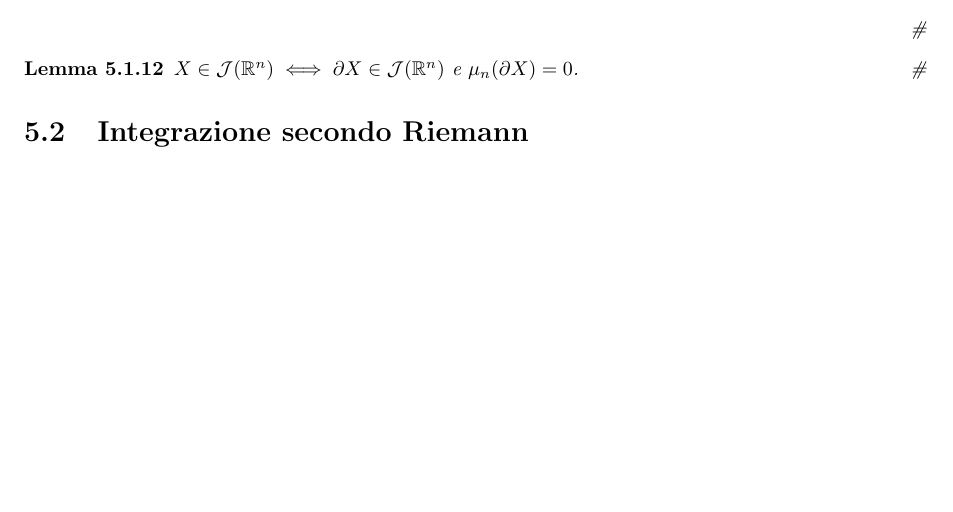
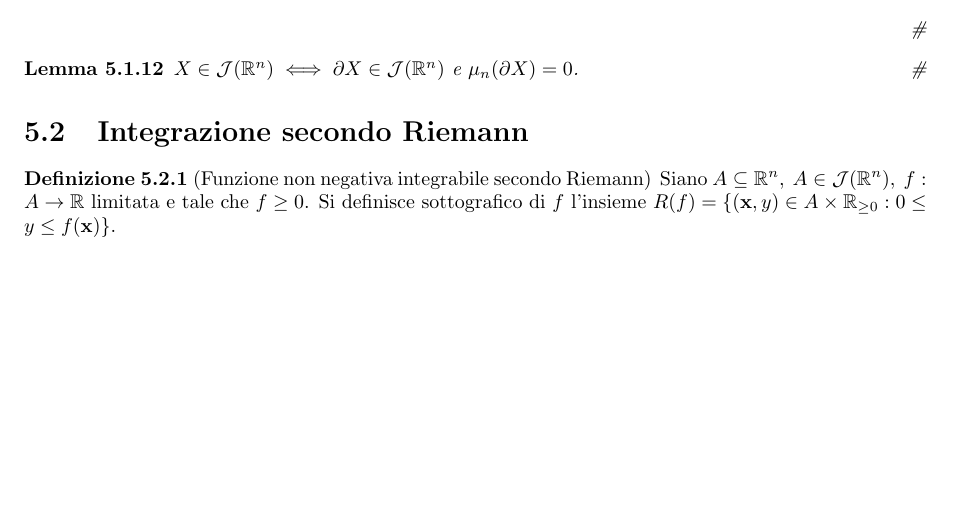
Before and after one commit to LuckeeDev/LuTeX, a LaTeX book (tex/analysis_2/analysis_2.tex, which reads tex/analysis_2/5_peano_jordan.tex): part of page 20 of 20, cut so that both start at the same text. Compiled offline with pdfLaTeX.

```diff
--- a/tex/analysis_2/5_peano_jordan.tex
+++ b/tex/analysis_2/5_peano_jordan.tex
@@ -199,3 +199,8 @@
 \end{lemma}
 
 \section{Integrazione secondo Riemann}
+
+\begin{definition}
+    [Funzione non negativa integrabile secondo Riemann]
+    Siano $A \subseteq \R^n, \ A \in \mathcal{J}(\R^n), \ f: A \to \R$ limitata e tale che $f \geq 0$. Si definisce sottografico di $f$ l'insieme $R(f)=\{(\vb{x}, y)\in A \times \R_{\geq 0} : 0 \leq y \leq f(\vb{x})\}$.
+\end{definition}
```
Also changed, not shown: README.md.
